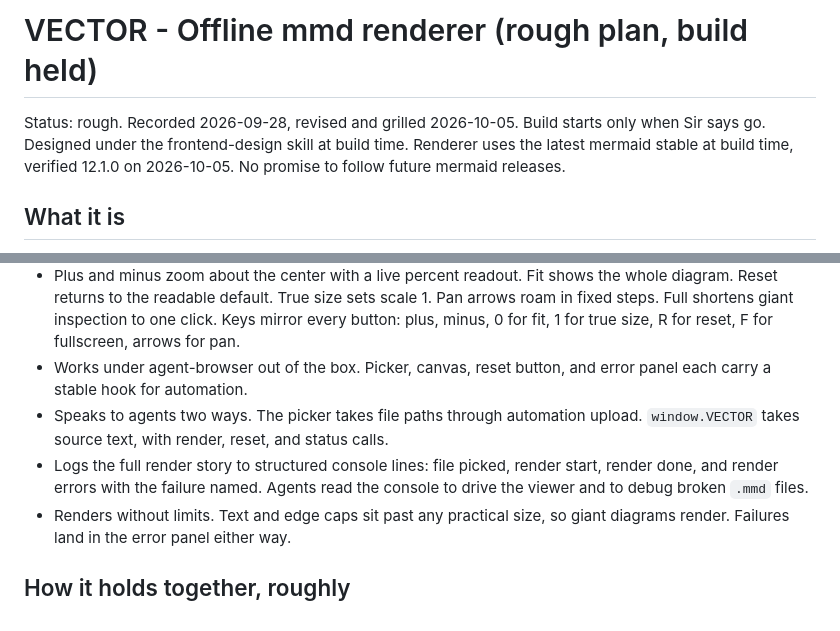
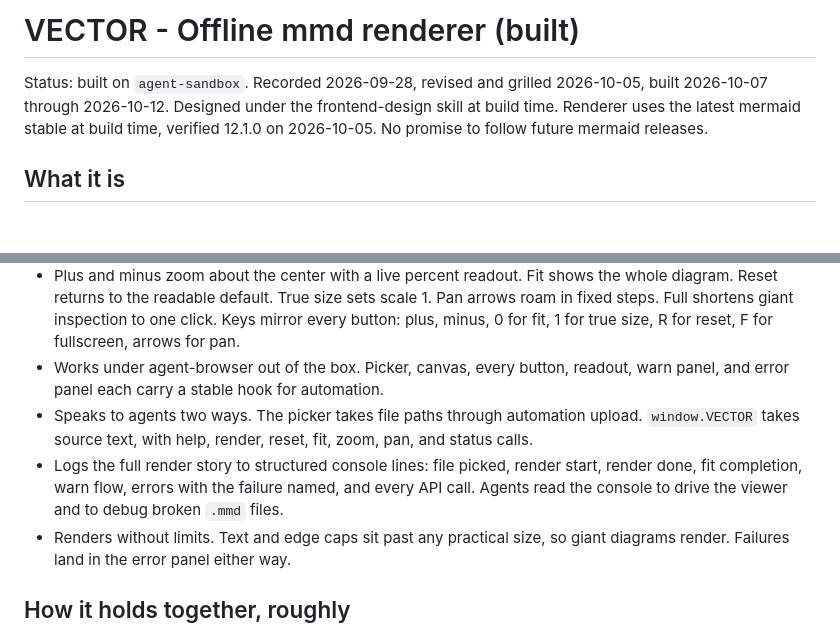
Before and after one commit to SANIUL-blackdragon/VECTOR, a Markdown page: docs/spec.md, 2 parts joined by grey strips. Drawn GitHub-style; blank space fills up the shorter version.

```diff
--- a/docs/spec.md
+++ b/docs/spec.md
@@ -1,6 +1,6 @@
-# VECTOR - Offline mmd renderer (rough plan, build held)
+# VECTOR - Offline mmd renderer (built)
 
-Status: rough. Recorded 2026-09-28, revised and grilled 2026-10-05. Build starts only when Sir says go.
+Status: built on `agent-sandbox`. Recorded 2026-09-28, revised and grilled 2026-10-05, built 2026-10-07 through 2026-10-12.
 Designed under the frontend-design skill at build time.
 Renderer uses the latest mermaid stable at build time, verified 12.1.0 on 2026-10-05. No promise to follow future mermaid releases.
 
@@ -26,9 +26,9 @@ no install.
   shortens giant inspection to one click. Keys mirror every button:
   plus, minus, 0 for fit, 1 for true size, R for reset, F for
   fullscreen, arrows for pan.
-- Works under agent-browser out of the box. Picker, canvas, reset button, and error panel each carry a stable hook for automation.
-- Speaks to agents two ways. The picker takes file paths through automation upload. `window.VECTOR` takes source text, with render, reset, and status calls.
-- Logs the full render story to structured console lines: file picked, render start, render done, and render errors with the failure named. Agents read the console to drive the viewer and to debug broken `.mmd` files.
+- Works under agent-browser out of the box. Picker, canvas, every button, readout, warn panel, and error panel each carry a stable hook for automation.
+- Speaks to agents two ways. The picker takes file paths through automation upload. `window.VECTOR` takes source text, with help, render, reset, fit, zoom, pan, and status calls.
+- Logs the full render story to structured console lines: file picked, render start, render done, fit completion, warn flow, errors with the failure named, and every API call. Agents read the console to drive the viewer and to debug broken `.mmd` files.
 - Renders without limits. Text and edge caps sit past any practical size, so giant diagrams render. Failures land in the error panel either way.
 
 ## How it holds together, roughly
```
Also changed, not shown: CONTEXT.md (+17 -16 lines), 1 other file.
